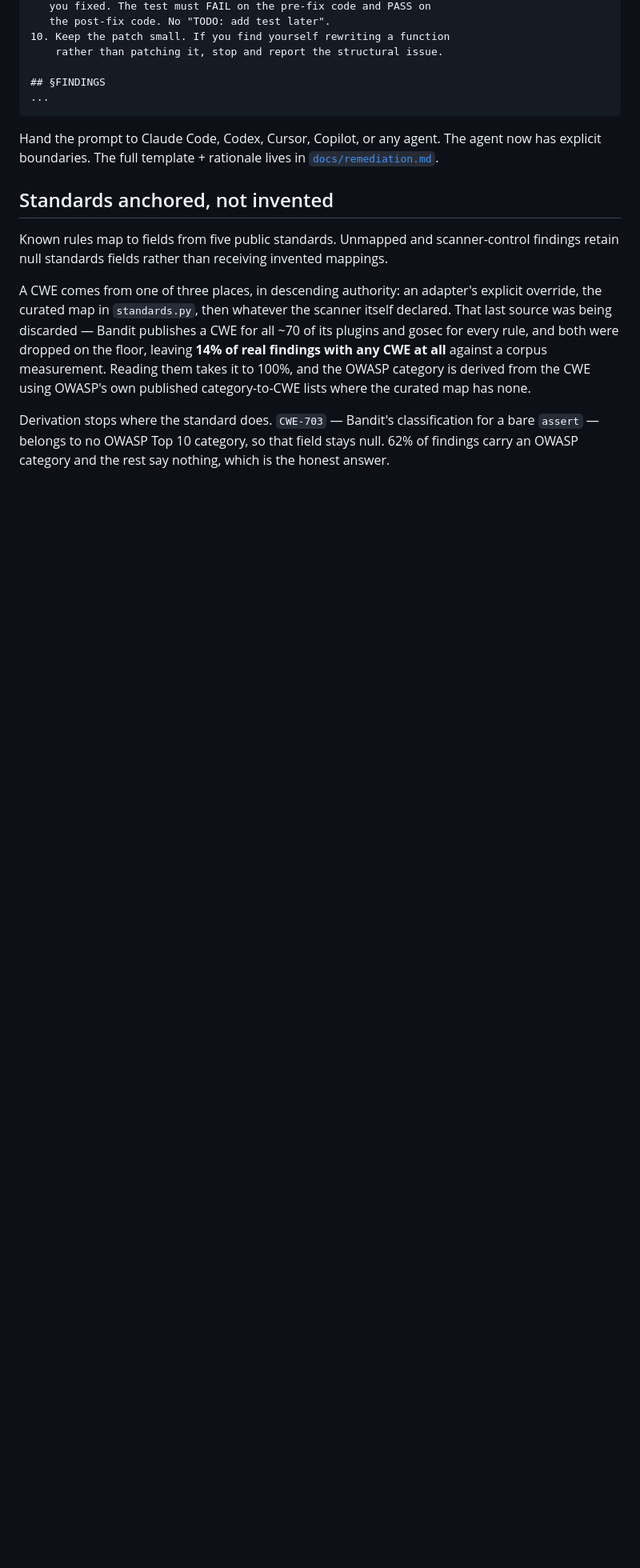
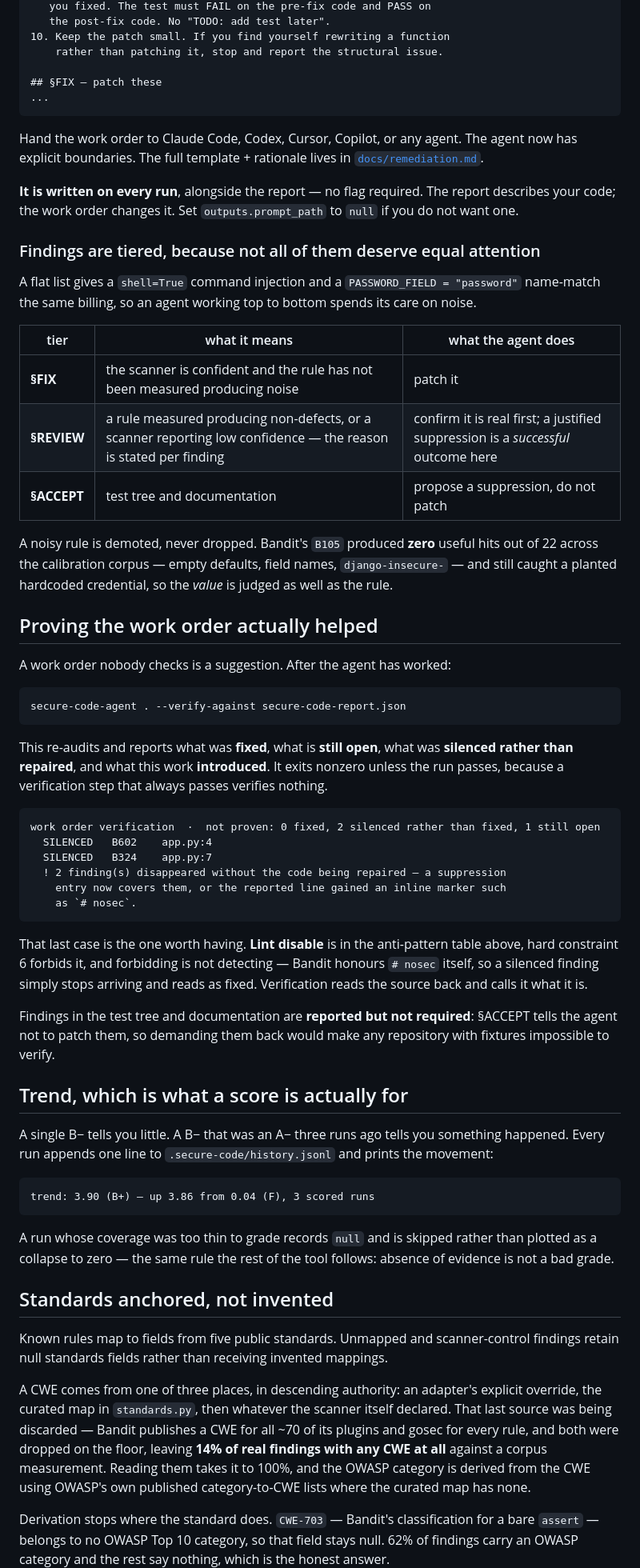
Before and after one commit to marshallguillory86/secure-code-agent, a Markdown page: README.md, the part around one of its changes. Shown at 80% size. Rendered like a GitHub page; blank space fills up the shorter version.

````diff
--- a/README.md
+++ b/README.md
@@ -73,11 +73,78 @@ This is a constrained task, not a refactor.
 10. Keep the patch small. If you find yourself rewriting a function
     rather than patching it, stop and report the structural issue.
 
-## §FINDINGS
+## §FIX — patch these
 ...
 ```
 
-Hand the prompt to Claude Code, Codex, Cursor, Copilot, or any agent. The agent now has explicit boundaries. The full template + rationale lives in [`docs/remediation.md`](docs/remediation.md).
+Hand the work order to Claude Code, Codex, Cursor, Copilot, or any agent. The agent now has explicit boundaries. The full template + rationale lives in [`docs/remediation.md`](docs/remediation.md).
+
+**It is written on every run**, alongside the report — no flag required. The
+report describes your code; the work order changes it. Set
+`outputs.prompt_path` to `null` if you do not want one.
+
+### Findings are tiered, because not all of them deserve equal attention
+
+A flat list gives a `shell=True` command injection and a
+`PASSWORD_FIELD = "password"` name-match the same billing, so an agent
+working top to bottom spends its care on noise.
+
+| tier | what it means | what the agent does |
+| --- | --- | --- |
+| **§FIX** | the scanner is confident and the rule has not been measured producing noise | patch it |
+| **§REVIEW** | a rule measured producing non-defects, or a scanner reporting low confidence — the reason is stated per finding | confirm it is real first; a justified suppression is a *successful* outcome here |
+| **§ACCEPT** | test tree and documentation | propose a suppression, do not patch |
+
+A noisy rule is demoted, never dropped. Bandit's `B105` produced **zero**
+useful hits out of 22 across the calibration corpus — empty defaults, field
+names, `django-insecure-` — and still caught a planted hardcoded credential,
+so the *value* is judged as well as the rule.
+
+## Proving the work order actually helped
+
+A work order nobody checks is a suggestion. After the agent has worked:
+
+```bash
+secure-code-agent . --verify-against secure-code-report.json
+```
+
+This re-audits and reports what was **fixed**, what is **still open**, what
+was **silenced rather than repaired**, and what this work **introduced**. It
+exits nonzero unless the run passes, because a verification step that always
+passes verifies nothing.
+
+```
+work order verification  ·  not proven: 0 fixed, 2 silenced rather than fixed, 1 still open
+  SILENCED   B602    app.py:4
+  SILENCED   B324    app.py:7
+  ! 2 finding(s) disappeared without the code being repaired — a suppression
+    entry now covers them, or the reported line gained an inline marker such
+    as `# nosec`.
+```
+
+That last case is the one worth having. **Lint disable** is in the
+anti-pattern table above, hard constraint 6 forbids it, and forbidding is
+not detecting — Bandit honours `# nosec` itself, so a silenced finding
+simply stops arriving and reads as fixed. Verification reads the source back
+and calls it what it is.
+
+Findings in the test tree and documentation are **reported but not
+required**: §ACCEPT tells the agent not to patch them, so demanding them
+back would make any repository with fixtures impossible to verify.
+
+## Trend, which is what a score is actually for
+
+A single B− tells you little. A B− that was an A− three runs ago tells you
+something happened. Every run appends one line to
+`.secure-code/history.jsonl` and prints the movement:
+
+```
+trend: 3.90 (B+) — up 3.86 from 0.04 (F), 3 scored runs
+```
+
+A run whose coverage was too thin to grade records `null` and is skipped
+rather than plotted as a collapse to zero — the same rule the rest of the
+tool follows: absence of evidence is not a bad grade.
 
 ## Standards anchored, not invented
 
````
Also changed, not shown: other parts of README.md (+1 -0 lines), docs/work-orders.md (added, +160 -0 lines).
